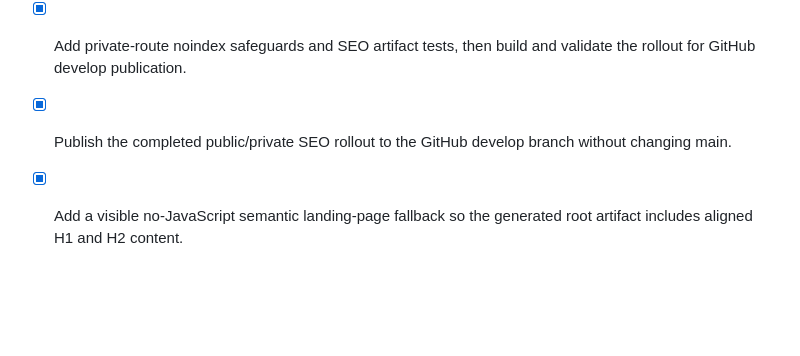
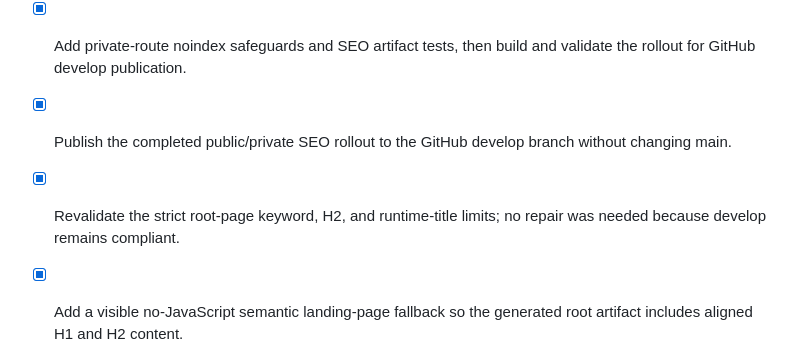
Before and after one commit to Nyi-Nyi-Zin/coursewise-school-management, a Markdown page: todo.md, the part around the change. Rendered like a GitHub page; blank space fills up the shorter version.

Commit message:
docs: record SEO compliance revalidation

```diff
--- a/todo.md
+++ b/todo.md
@@ -157,4 +157,5 @@
 - [x] Add robots, sitemaps, canonical/social metadata, and validated public structured data for the SEO rollout.
 - [x] Add private-route noindex safeguards and SEO artifact tests, then build and validate the rollout for GitHub develop publication.
 - [x] Publish the completed public/private SEO rollout to the GitHub develop branch without changing main.
+- [x] Revalidate the strict root-page keyword, H2, and runtime-title limits; no repair was needed because develop remains compliant.
 - [x] Add a visible no-JavaScript semantic landing-page fallback so the generated root artifact includes aligned H1 and H2 content.
```
